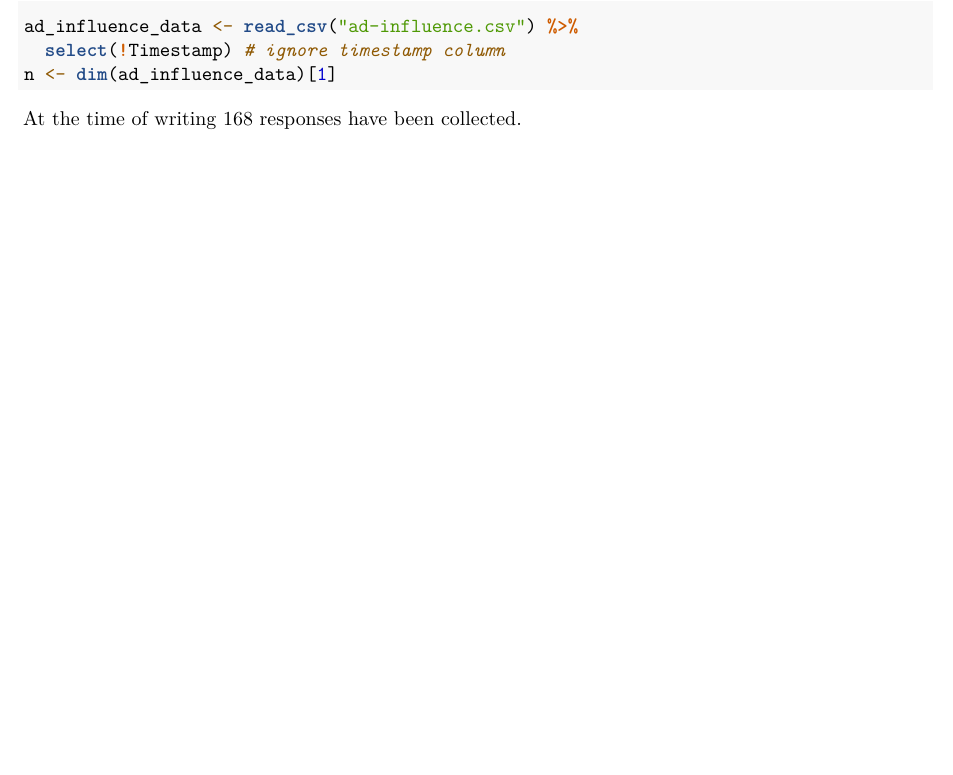
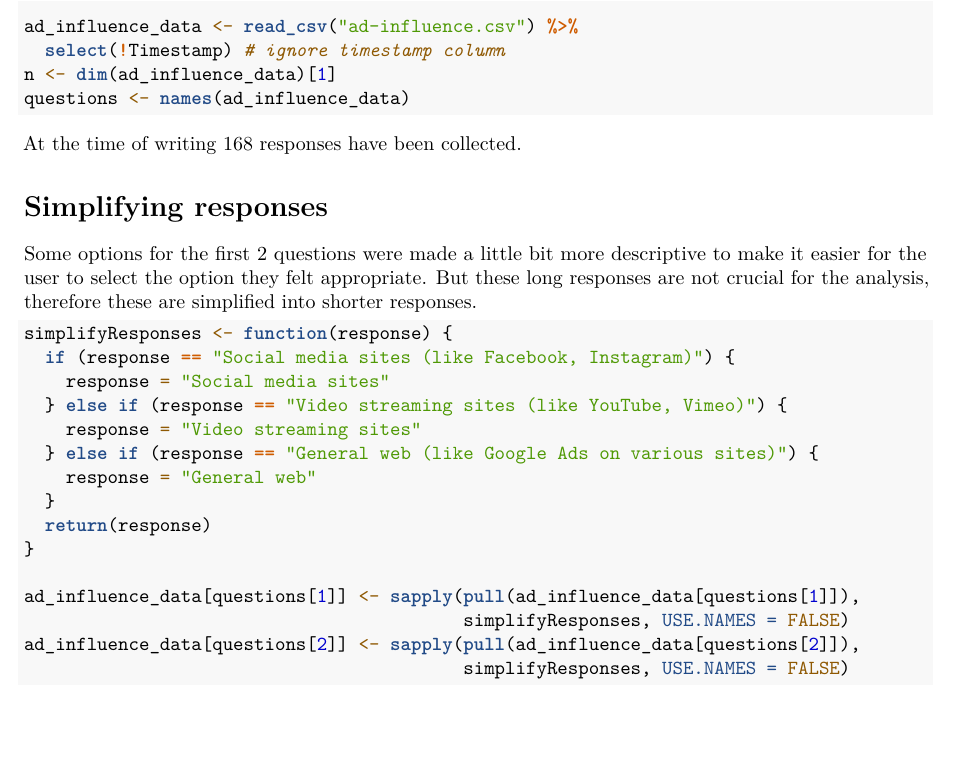
Before and after one commit to srijan-nayak/ad-influence-survey-analysis, an R Markdown document (analysis.Rmd): part of the page, cut so that both start at the same text. Rendered offline with R 4.5, knitr and Pandoc, then LaTeX, with nearby package versions.

Commit message:
Simplify responses for questions 1 & 2

````diff
--- a/analysis.Rmd
+++ b/analysis.Rmd
@@ -33,6 +33,32 @@ library(readr) # for reading data
 ad_influence_data <- read_csv("ad-influence.csv") %>%
   select(!Timestamp) # ignore timestamp column
 n <- dim(ad_influence_data)[1]
+questions <- names(ad_influence_data)
 ```
 
 At the time of writing `r n` responses have been collected.
+
+# Simplifying responses
+
+Some options for the first 2 questions were made a little bit more descriptive
+to make it easier for the user to select the option they felt appropriate. But
+these long responses are not crucial for the analysis, therefore these are
+simplified into shorter responses.
+
+```{r}
+simplifyResponses <- function(response) {
+  if (response == "Social media sites (like Facebook, Instagram)") {
+    response = "Social media sites"
+  } else if (response == "Video streaming sites (like YouTube, Vimeo)") {
+    response = "Video streaming sites"
+  } else if (response == "General web (like Google Ads on various sites)") {
+    response = "General web"
+  }
+  return(response)
+}
+
+ad_influence_data[questions[1]] <- sapply(pull(ad_influence_data[questions[1]]),
+                                          simplifyResponses, USE.NAMES = FALSE)
+ad_influence_data[questions[2]] <- sapply(pull(ad_influence_data[questions[2]]),
+                                          simplifyResponses, USE.NAMES = FALSE)
+```
````
